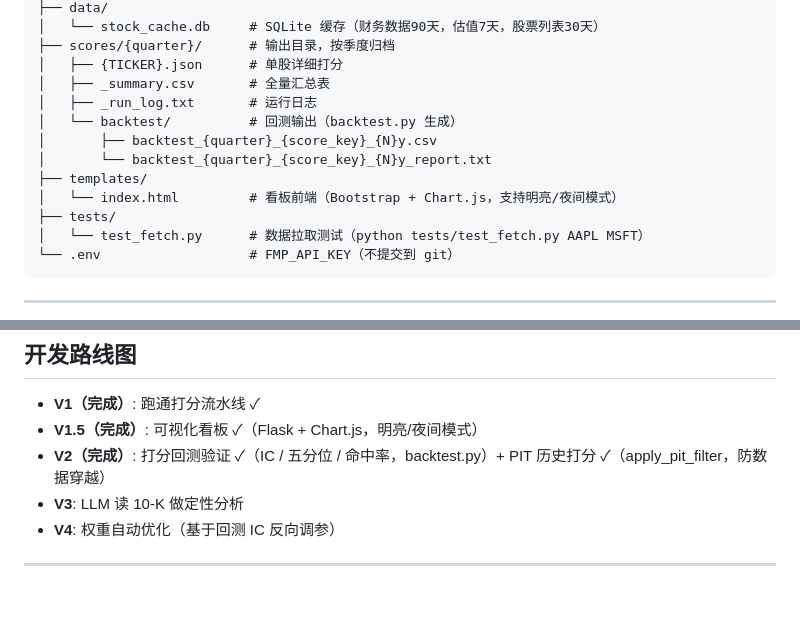
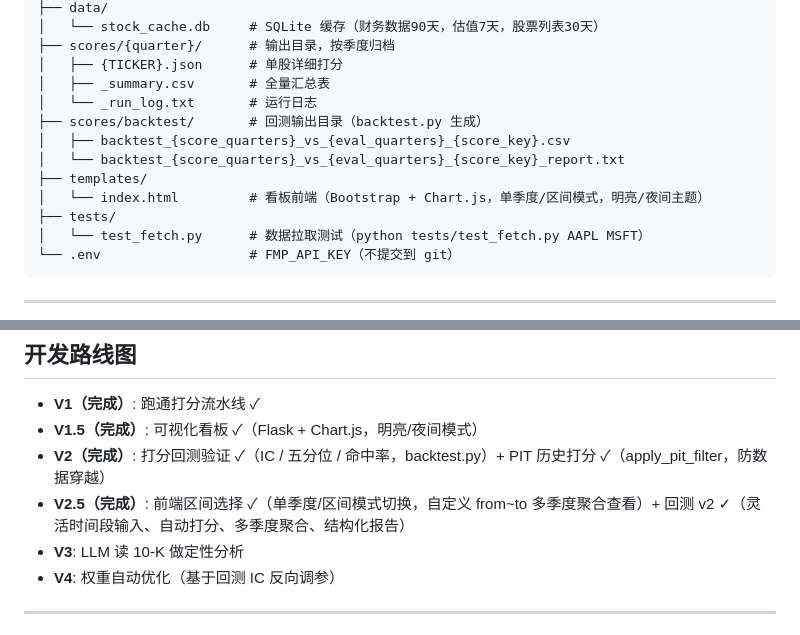
Before and after one commit to xytwh101/stockAgent, a Markdown page: CLAUDE.md, 2 parts joined by grey strips. Rendered like a GitHub page; blank space fills up the shorter version.

```diff
--- a/CLAUDE.md
+++ b/CLAUDE.md
@@ -32,12 +32,12 @@ stock_scoring_agent/
 ├── scores/{quarter}/      # 输出目录，按季度归档
 │   ├── {TICKER}.json      # 单股详细打分
 │   ├── _summary.csv       # 全量汇总表
-│   ├── _run_log.txt       # 运行日志
-│   └── backtest/          # 回测输出（backtest.py 生成）
-│       ├── backtest_{quarter}_{score_key}_{N}y.csv
-│       └── backtest_{quarter}_{score_key}_{N}y_report.txt
+│   └── _run_log.txt       # 运行日志
+├── scores/backtest/       # 回测输出目录（backtest.py 生成）
+│   ├── backtest_{score_quarters}_vs_{eval_quarters}_{score_key}.csv
+│   └── backtest_{score_quarters}_vs_{eval_quarters}_{score_key}_report.txt
 ├── templates/
-│   └── index.html         # 看板前端（Bootstrap + Chart.js，支持明亮/夜间模式）
+│   └── index.html         # 看板前端（Bootstrap + Chart.js，单季度/区间模式，明亮/夜间主题）
 ├── tests/
 │   └── test_fetch.py      # 数据拉取测试（python tests/test_fetch.py AAPL MSFT）
 └── .env                   # FMP_API_KEY（不提交到 git）
@@ -441,6 +480,7 @@ python fetch_data.py --all --mode core
 - **V1（完成）**: 跑通打分流水线 ✓
 - **V1.5（完成）**: 可视化看板 ✓（Flask + Chart.js，明亮/夜间模式）
 - **V2（完成）**: 打分回测验证 ✓（IC / 五分位 / 命中率，backtest.py）+ PIT 历史打分 ✓（apply_pit_filter，防数据穿越）
+- **V2.5（完成）**: 前端区间选择 ✓（单季度/区间模式切换，自定义 from~to 多季度聚合查看）+ 回测 v2 ✓（灵活时间段输入、自动打分、多季度聚合、结构化报告）
 - **V3**: LLM 读 10-K 做定性分析
 - **V4**: 权重自动优化（基于回测 IC 反向调参）
 
```
Also changed, not shown: other parts of CLAUDE.md (+42 -3 lines).
